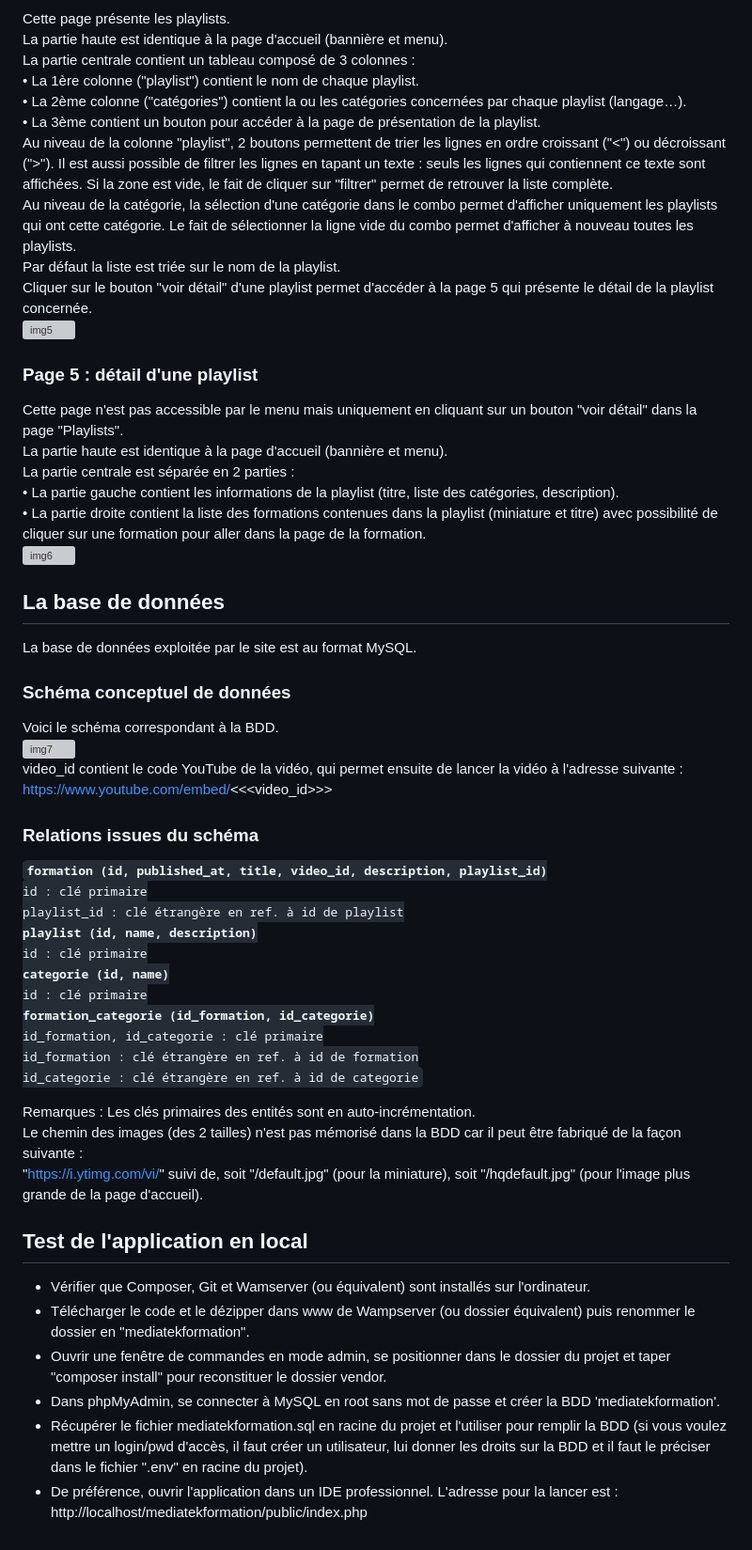
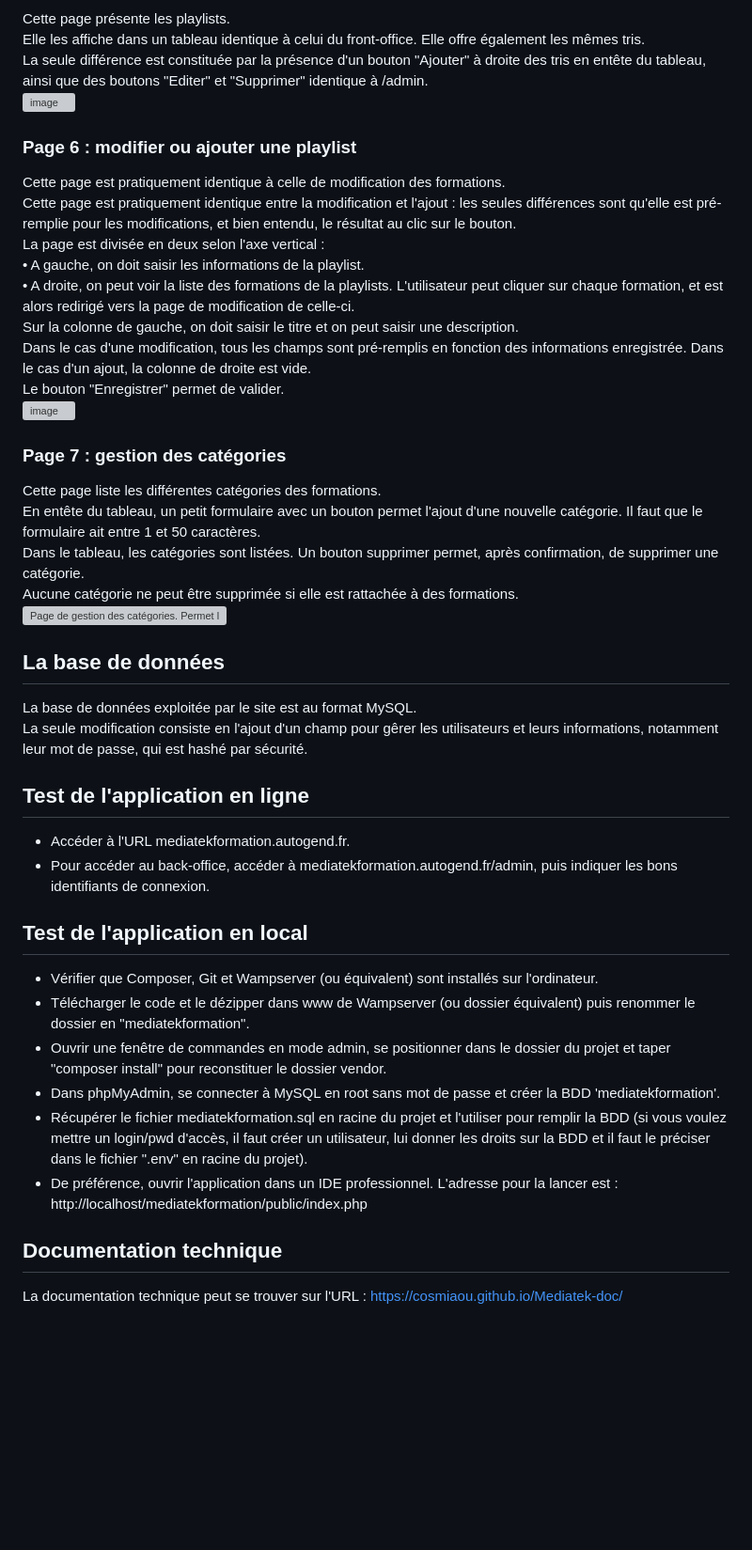
Before and after one commit to Cosmiaou/MediaTek-web, a Markdown page: README.md, the part around the change printed below. Shown: that part at 94% size. Drawn GitHub-style; blank space fills up the shorter version; grey boxes are pictures that could not be loaded.

Commit message:
Revise README for site updates and back-office details
Updated README to reflect changes in the site structure and functionality, including back-office access and modifications to various pages.

```diff
--- a/README.md
+++ b/README.md
@@ -38,49 +50,42 @@ La partie centrale est séparée en 2 parties :<br>
 Cette page présente les playlists.<br>
-La partie haute est identique à la page d'accueil (bannière et menu).<br>
-La partie centrale contient un tableau composé de 3 colonnes :<br>
-•	La 1ère colonne ("playlist") contient le nom de chaque playlist.<br>
-•	La 2ème colonne ("catégories") contient la ou les catégories concernées par chaque playlist (langage…).<br>
-•	La 3ème contient un bouton pour accéder à la page de présentation de la playlist.<br>
-Au niveau de la colonne "playlist", 2 boutons permettent de trier les lignes en ordre croissant ("<") ou décroissant (">"). Il est aussi possible de filtrer les lignes en tapant un texte : seuls les lignes qui contiennent ce texte sont affichées. Si la zone est vide, le fait de cliquer sur "filtrer" permet de retrouver la liste complète.<br>
-Au niveau de la catégorie, la sélection d'une catégorie dans le combo permet d'afficher uniquement les playlists qui ont cette catégorie. Le fait de sélectionner la ligne vide du combo permet d'afficher à nouveau toutes les playlists.<br>
-Par défaut la liste est triée sur le nom de la playlist.<br>
-Cliquer sur le bouton "voir détail" d'une playlist permet d'accéder à la page 5 qui présente le détail de la playlist concernée.<br>
-![img5](https://github.com/user-attachments/assets/bbe8934f-8d4b-4da2-8216-60b96b726d8a)
-### Page 5 : détail d'une playlist
-Cette page n'est pas accessible par le menu mais uniquement en cliquant sur un bouton "voir détail" dans la page "Playlists".<br>
-La partie haute est identique à la page d'accueil (bannière et menu).<br>
-La partie centrale est séparée en 2 parties :<br>
-•	La partie gauche contient les informations de la playlist (titre, liste des catégories, description).<br>
-•	La partie droite contient la liste des formations contenues dans la playlist (miniature et titre) avec possibilité de cliquer sur une formation pour aller dans la page de la formation.<br>
-![img6](https://github.com/user-attachments/assets/f216a9e7-084a-4683-9b4e-cada5574a0e2)
+Elle les affiche dans un tableau identique à celui du front-office. Elle offre également les mêmes tris.<br>
+La seule différence est constituée par la présence d'un bouton "Ajouter" à droite des tris en entête du tableau, ainsi que des boutons "Editer" et "Supprimer" identique à /admin.<br>
+<img width="1496" height="560" alt="image" src="https://github.com/user-attachments/assets/7c762cbe-db3d-4646-81ff-6e690597b5d9" />
+
+### Page 6 : modifier ou ajouter une playlist
+Cette page est pratiquement identique à celle de modification des formations.<br>
+Cette page est pratiquement identique entre la modification et l'ajout : les seules différences sont qu'elle est pré-remplie pour les modifications, et bien entendu, le résultat au clic sur le bouton.<br>
+La page est divisée en deux selon l'axe vertical :<br>
+•	A gauche, on doit saisir les informations de la playlist.<br>
+•	A droite, on peut voir la liste des formations de la playlists. L'utilisateur peut cliquer sur chaque formation, et est alors redirigé vers la page de modification de celle-ci.<br>
+Sur la colonne de gauche, on doit saisir le titre et on peut saisir une description.<br>
+Dans le cas d'une modification, tous les champs sont pré-remplis en fonction des informations enregistrée. Dans le cas d'un ajout, la colonne de droite est vide.<br>
+Le bouton "Enregistrer" permet de valider.<br>
+<img width="1607" height="688" alt="image" src="https://github.com/user-attachments/assets/cb633d8a-ba65-4b4f-803c-3dd854c73d86" />
+
+### Page 7 : gestion des catégories
+Cette page liste les différentes catégories des formations.<br>
+En entête du tableau, un petit formulaire avec un bouton permet l'ajout d'une nouvelle catégorie. Il faut que le formulaire ait entre 1 et 50 caractères.<br>
+Dans le tableau, les catégories sont listées. Un bouton supprimer permet, après confirmation, de supprimer une catégorie.<br>
+Aucune catégorie ne peut être supprimée si elle est rattachée à des formations.<br>
+<img width="1607" height="847" alt="Page de gestion des catégories. Permet l'ajout et la suppression." src="https://github.com/user-attachments/assets/ce998c82-c5f5-4296-b9e3-9d1a5fc05483" />
+
+
 ## La base de données
-La base de données exploitée par le site est au format MySQL.
-### Schéma conceptuel de données
-Voici le schéma correspondant à la BDD.<br>
-![img7](https://github.com/user-attachments/assets/f3eca694-bf96-4f6f-811e-9d11a7925e9e)
-<br>video_id contient le code YouTube de la vidéo, qui permet ensuite de lancer la vidéo à l'adresse suivante :<br>
-https://www.youtube.com/embed/<<<video_id>>>
-### Relations issues du schéma
-<code><strong>formation (id, published_at, title, video_id, description, playlist_id)</strong>
-id : clé primaire
-playlist_id : clé étrangère en ref. à id de playlist
-<strong>playlist (id, name, description)</strong>
-id : clé primaire
-<strong>categorie (id, name)</strong>
-id : clé primaire
-<strong>formation_categorie (id_formation, id_categorie)</strong>
-id_formation, id_categorie : clé primaire
-id_formation : clé étrangère en ref. à id de formation
-id_categorie : clé étrangère en ref. à id de categorie</code>
+La base de données exploitée par le site est au format MySQL.<br>
+La seule modification consiste en l'ajout d'un champ pour gêrer les utilisateurs et leurs informations, notamment leur mot de passe, qui est hashé par sécurité.<br>
 
-Remarques :
-Les clés primaires des entités sont en auto-incrémentation.<br>
-Le chemin des images (des 2 tailles) n'est pas mémorisé dans la BDD car il peut être fabriqué de la façon suivante :<br>
-"https://i.ytimg.com/vi/" suivi de, soit "/default.jpg" (pour la miniature), soit "/hqdefault.jpg" (pour l'image plus grande de la page d'accueil).
+## Test de l'application en ligne
+- Accéder à l'URL mediatekformation.autogend.fr.<br>
+- Pour accéder au back-office, accéder à mediatekformation.autogend.fr/admin, puis indiquer les bons identifiants de connexion.<br>
+
 ## Test de l'application en local
-- Vérifier que Composer, Git et Wamserver (ou équivalent) sont installés sur l'ordinateur.
+- Vérifier que Composer, Git et Wampserver (ou équivalent) sont installés sur l'ordinateur.<br>
 - Télécharger le code et le dézipper dans www de Wampserver (ou dossier équivalent) puis renommer le dossier en "mediatekformation".<br>
 - Ouvrir une fenêtre de commandes en mode admin, se positionner dans le dossier du projet et taper "composer install" pour reconstituer le dossier vendor.<br>
 - Dans phpMyAdmin, se connecter à MySQL en root sans mot de passe et créer la BDD 'mediatekformation'.<br>
 - Récupérer le fichier mediatekformation.sql en racine du projet et l'utiliser pour remplir la BDD (si vous voulez mettre un login/pwd d'accès, il faut créer un utilisateur, lui donner les droits sur la BDD et il faut le préciser dans le fichier ".env" en racine du projet).<br>
 - De préférence, ouvrir l'application dans un IDE professionnel. L'adresse pour la lancer est : http://localhost/mediatekformation/public/index.php<br>
+
+## Documentation technique
+La documentation technique peut se trouver sur l'URL : https://cosmiaou.github.io/Mediatek-doc/<br>
```
Also changed, not shown: other parts of README.md (+39 -27 lines).
